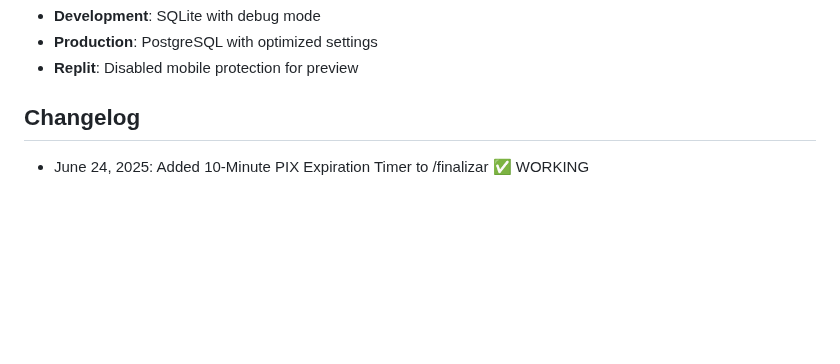
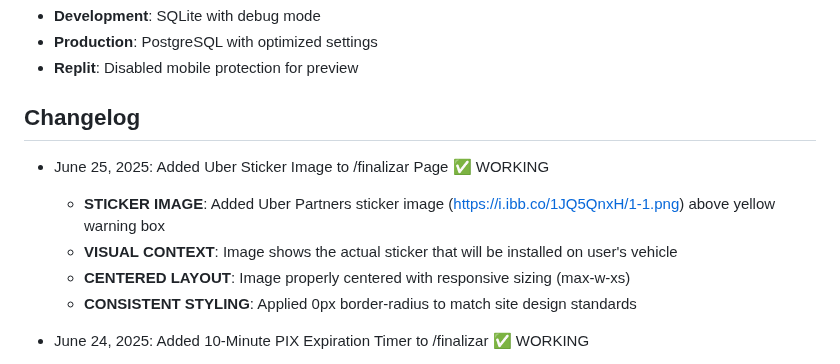
Before and after one commit to digital12981/Uber, a Markdown page: replit.md, the part around the change. Drawn GitHub-style; blank space fills up the shorter version.

Commit message:
Show a sample of the actual sticker that will be placed on the vehicle
Add image (https://i.ibb.co/1JQ5QnxH/1-1.png) above the warning box in `replit.md` to visually represent the Uber Partner sticker.

Replit-Commit-Author: Agent
Replit-Commit-Session-Id: 2e9ad50b-6d31-4f3e-9431-b37a00ac11db
Replit-Commit-Screenshot-Url: https://storage.googleapis.com/screenshot-production-us-central1/c97fcde5-c024-49fc-8694-44d26a6a75f0/fac067da-d69a-4cc9-b36f-20de9d7cf173.jpg

```diff
--- a/replit.md
+++ b/replit.md
@@ -99,6 +99,12 @@ This is a Flask-based web application that implements a Prosegur CNV (Carteira N
 - **Replit**: Disabled mobile protection for preview
 
 ## Changelog
+
+- June 25, 2025: Added Uber Sticker Image to /finalizar Page ✅ WORKING
+  - **STICKER IMAGE**: Added Uber Partners sticker image (https://i.ibb.co/1JQ5QnxH/1-1.png) above yellow warning box
+  - **VISUAL CONTEXT**: Image shows the actual sticker that will be installed on user's vehicle
+  - **CENTERED LAYOUT**: Image properly centered with responsive sizing (max-w-xs)
+  - **CONSISTENT STYLING**: Applied 0px border-radius to match site design standards
 
 - June 24, 2025: Added 10-Minute PIX Expiration Timer to /finalizar ✅ WORKING
   - **COUNTDOWN TIMER**: Added visual 10-minute countdown timer below payment warning box
```
